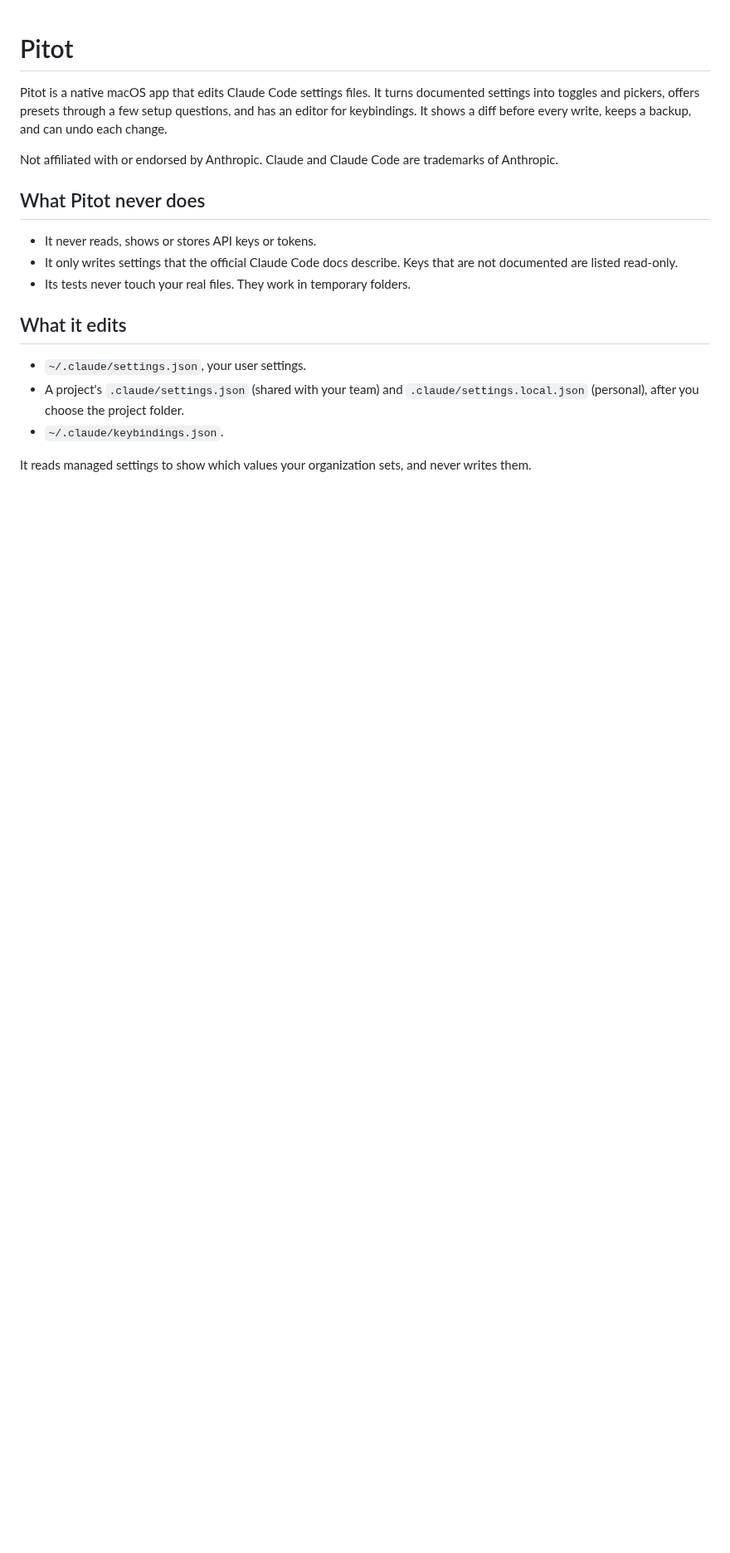
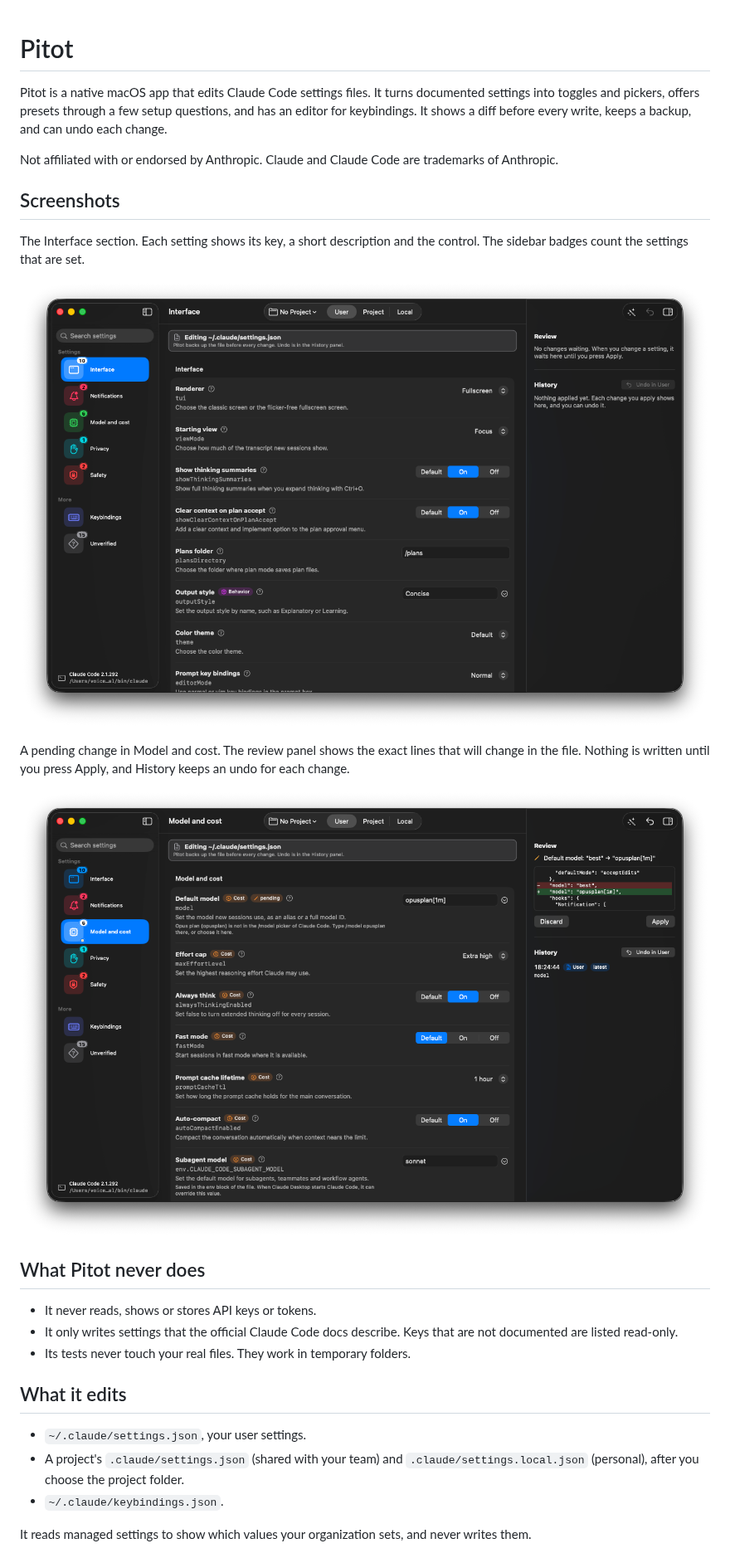
Before and after one commit to voiceflow-gallagan/pitot, a Markdown page: README.md, the part around the change. Shown at 83% size. Rendered like a GitHub page; pictures changed too: docs/screenshots/interface-settings.png (added), docs/screenshots/model-and-cost-review.png (added); blank space fills up the shorter version.

Commit message:
docs: add two screenshots to the README
The Interface section and a pending change in Model and cost with its diff.
Image metadata is removed.

```diff
--- a/README.md
+++ b/README.md
@@ -3,6 +3,16 @@
 Pitot is a native macOS app that edits Claude Code settings files. It turns documented settings into toggles and pickers, offers presets through a few setup questions, and has an editor for keybindings. It shows a diff before every write, keeps a backup, and can undo each change.
 
 Not affiliated with or endorsed by Anthropic. Claude and Claude Code are trademarks of Anthropic.
+
+## Screenshots
+
+The Interface section. Each setting shows its key, a short description and the control. The sidebar badges count the settings that are set.
+
+![The Interface section of Pitot, with the section list on the left, settings in the middle, and the review and history panels on the right](docs/screenshots/interface-settings.png)
+
+A pending change in Model and cost. The review panel shows the exact lines that will change in the file. Nothing is written until you press Apply, and History keeps an undo for each change.
+
+![The Model and cost section of Pitot with a pending model change and its diff in the review panel](docs/screenshots/model-and-cost-review.png)
 
 ## What Pitot never does
 
```
